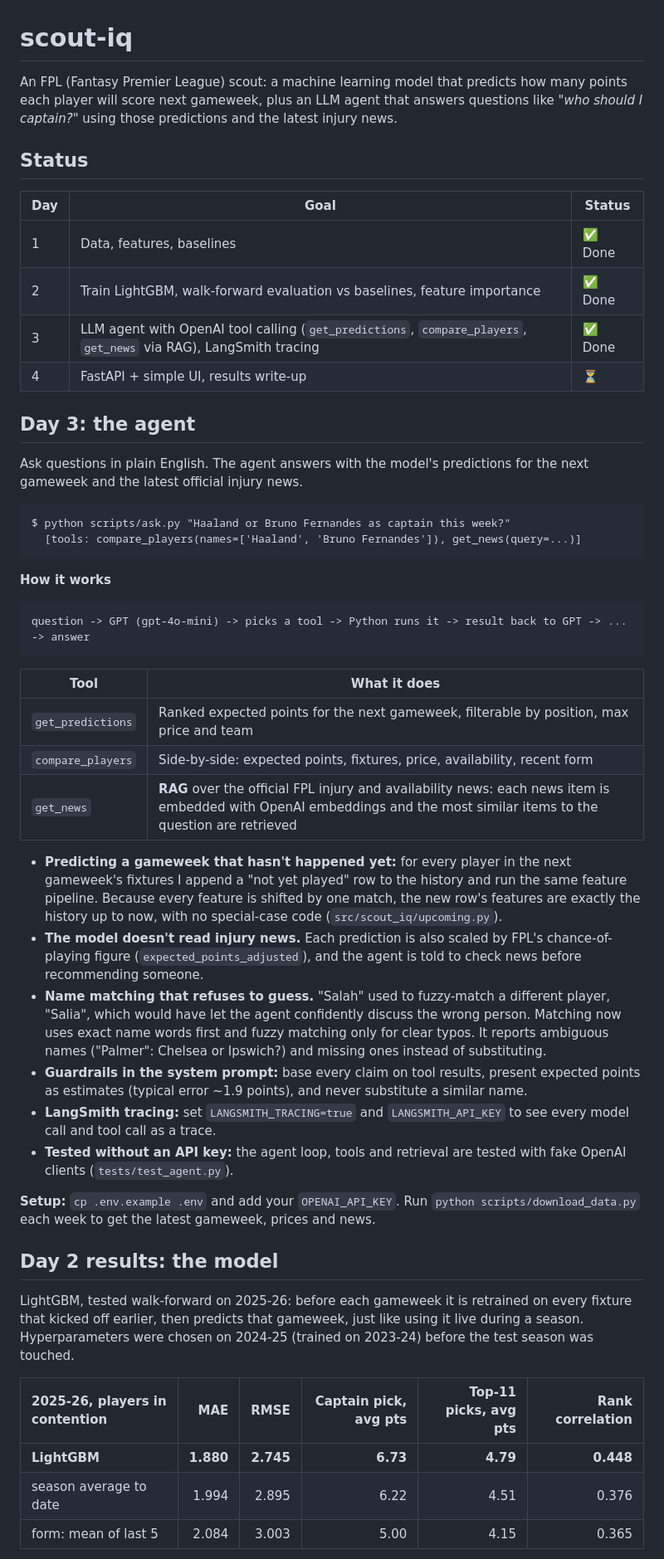
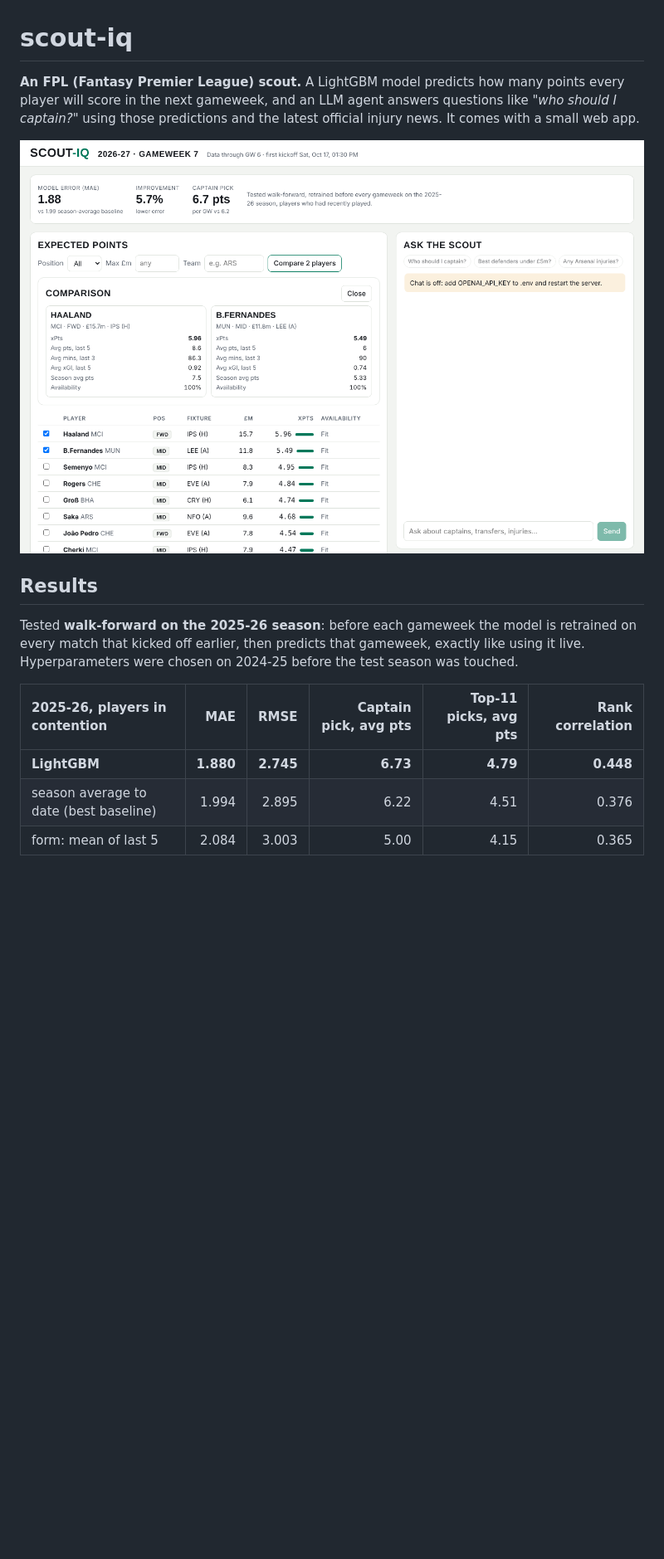
Before and after one commit to axel-lindberg/scout-iq, a Markdown page: README.md, the part around one of its changes. Shown at 83% size. Rendered like a GitHub page; pictures changed too: docs/screenshot.png (added); blank space fills up the shorter version.

````diff
--- a/README.md
+++ b/README.md
@@ -1,53 +1,16 @@
 # scout-iq
 
-An FPL (Fantasy Premier League) scout: a machine learning model that predicts how many points each player will score next gameweek, plus an LLM agent that answers questions like *"who should I captain?"* using those predictions and the latest injury news.
+**An FPL (Fantasy Premier League) scout.** A LightGBM model predicts how many points every player will score in the next gameweek, and an LLM agent answers questions like *"who should I captain?"* using those predictions and the latest official injury news. It comes with a small web app.
 
-## Status
+![scout-iq web app](docs/screenshot.png)
 
-| Day | Goal | Status |
-|---|---|---|
-| 1 | Data, features, baselines | ✅ Done |
-| 2 | Train LightGBM, walk-forward evaluation vs baselines, feature importance | ✅ Done |
-| 3 | LLM agent with OpenAI tool calling (`get_predictions`, `compare_players`, `get_news` via RAG), LangSmith tracing | ✅ Done |
-| 4 | FastAPI + simple UI, results write-up | ⏳ |
+## Results
 
-## Day 3: the agent
-
-Ask questions in plain English. The agent answers with the model's predictions for the next gameweek and the latest official injury news.
-
-```
-$ python scripts/ask.py "Haaland or Bruno Fernandes as captain this week?"
-  [tools: compare_players(names=['Haaland', 'Bruno Fernandes']), get_news(query=...)]
-```
-
-**How it works**
-
-```
-question -> GPT (gpt-4o-mini) -> picks a tool -> Python runs it -> result back to GPT -> ... -> answer
-```
-
-| Tool | What it does |
-|---|---|
-| `get_predictions` | Ranked expected points for the next gameweek, filterable by position, max price and team |
-| `compare_players` | Side-by-side: expected points, fixtures, price, availability, recent form |
-| `get_news` | **RAG** over the official FPL injury and availability news: each news item is embedded with OpenAI embeddings and the most similar items to the question are retrieved |
-
-- **Predicting a gameweek that hasn't happened yet:** for every player in the next gameweek's fixtures I append a "not yet played" row to the history and run the same feature pipeline. Because every feature is shifted by one match, the new row's features are exactly the history up to now, with no special-case code (`src/scout_iq/upcoming.py`).
-- **The model doesn't read injury news.** Each prediction is also scaled by FPL's chance-of-playing figure (`expected_points_adjusted`), and the agent is told to check news before recommending someone.
-- **Name matching that refuses to guess.** "Salah" used to fuzzy-match a different player, "Salia", which would have let the agent confidently discuss the wrong person. Matching now uses exact name words first and fuzzy matching only for clear typos. It reports ambiguous names ("Palmer": Chelsea or Ipswich?) and missing ones instead of substituting.
-- **Guardrails in the system prompt:** base every claim on tool results, present expected points as estimates (typical error ~1.9 points), and never substitute a similar name.
-- **LangSmith tracing:** set `LANGSMITH_TRACING=true` and `LANGSMITH_API_KEY` to see every model call and tool call as a trace.
-- **Tested without an API key:** the agent loop, tools and retrieval are tested with fake OpenAI clients (`tests/test_agent.py`).
-
-**Setup:** `cp .env.example .env` and add your `OPENAI_API_KEY`. Run `python scripts/download_data.py` each week to get the latest gameweek, prices and news.
-
-## Day 2 results: the model
-
-LightGBM, tested walk-forward on 2025-26: before each gameweek it is retrained on every fixture that kicked off earlier, then predicts that gameweek, just like using it live during a season. Hyperparameters were chosen on 2024-25 (trained on 2023-24) before the test season was touched.
+Tested **walk-forward on the 2025-26 season**: before each gameweek the model is retrained on every match that kicked off earlier, then predicts that gameweek, exactly like using it live. Hyperparameters were chosen on 2024-25 before the test season was touched.
 
 | 2025-26, players in contention | MAE | RMSE | Captain pick, avg pts | Top-11 picks, avg pts | Rank correlation |
 |:--|--:|--:|--:|--:|--:|
 | **LightGBM** | **1.880** | **2.745** | **6.73** | **4.79** | **0.448** |
-| season average to date | 1.994 | 2.895 | 6.22 | 4.51 | 0.376 |
+| season average to date (best baseline) | 1.994 | 2.895 | 6.22 | 4.51 | 0.376 |
 | form: mean of last 5 | 2.084 | 3.003 | 5.00 | 4.15 | 0.365 |
 
````
Also changed, not shown: other parts of README.md (+65 -44 lines), 6 other files.
